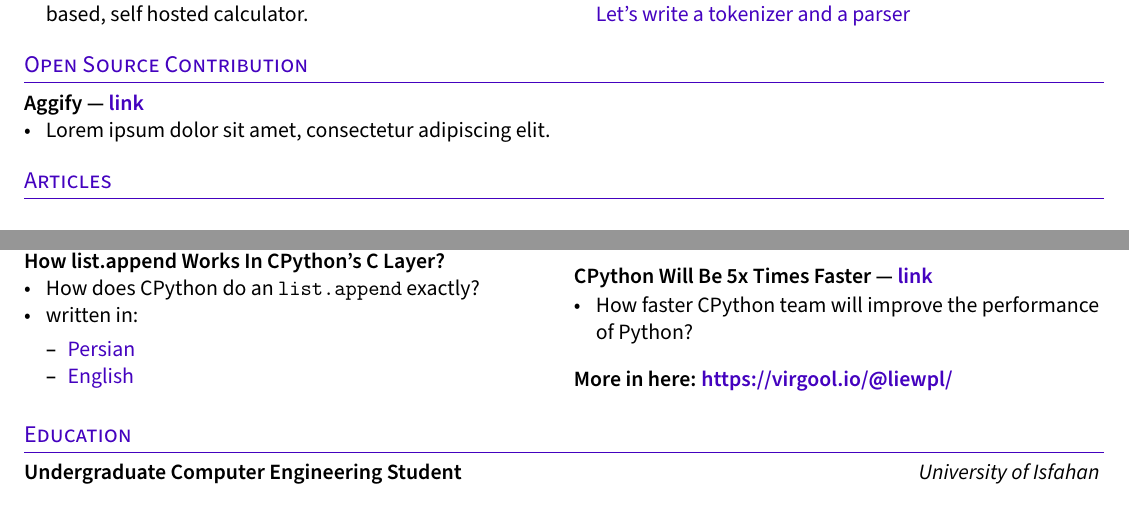
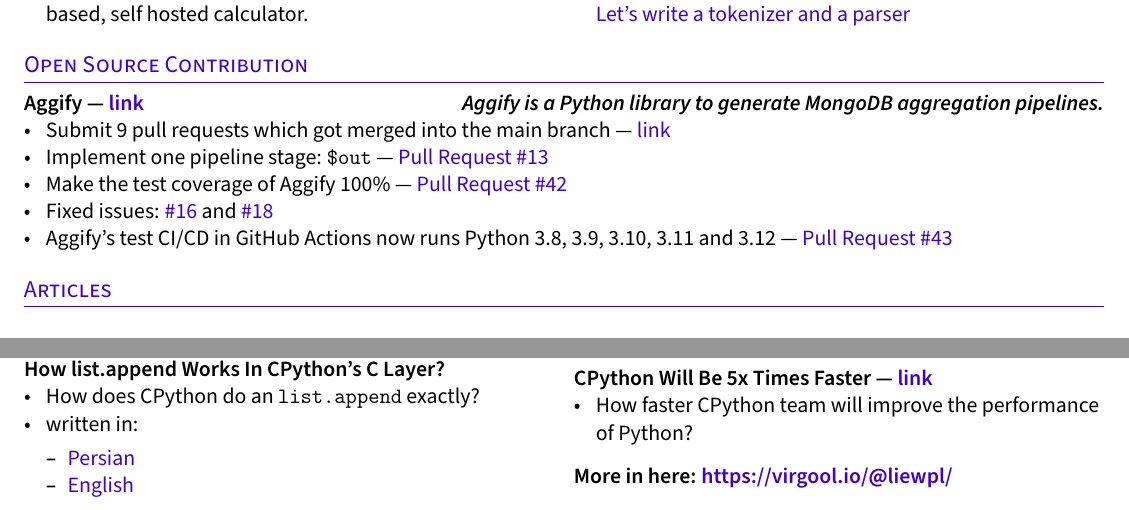
Before and after one commit to mahdihaghverdi/resume, a LaTeX CV (resume.tex, which reads sections/opensource.tex): two parts of the page, joined at a grey line, cut so that both start at the same text. Compiled offline with pdfLaTeX.

Commit message:
finish open source section

```diff
--- a/resume.tex
+++ b/resume.tex
@@ -75,6 +75,6 @@
 \section{Articles}
 \input{sections/articles}
 
-\section{Education}
-\input{sections/education}
+%\section{Education}
+%\input{sections/education}
 \end{document}
--- a/sections/opensource.tex
+++ b/sections/opensource.tex
@@ -1,5 +1,10 @@
-\subsection{{Aggify --- \href{https://github.com/Aggify/aggify}{link}}}
+\subsection{{Aggify --- \href{https://github.com/Aggify/aggify}{link} \hfill \textit{Aggify is a Python library to generate MongoDB aggregation pipelines.}}}
 \begin{zitemize}
-\item Lorem ipsum dolor sit amet, consectetur adipiscing elit.
+\item Submit 9 pull requests which got merged into the main branch --- \href{https://github.com/Aggify/aggify/pulls?q=is\%3Apr+is\%3Aclosed+author\%3Amahdihaghverdi}{link}
+\item Implement one pipeline stage: {\ttfamily \$out} --- \href{https://github.com/Aggify/aggify/pull/13}{Pull Request \#13}
+\item Make the test coverage of Aggify 100\% --- \href{https://github.com/Aggify/aggify/pull/42}{Pull Request \#42}
+\item Fixed issues: \href{https://github.com/Aggify/aggify/pull/22}{\#16} and \href{https://github.com/Aggify/aggify/pull/21}{\#18}
+\item Aggify's test CI/CD in GitHub Actions now runs Python 3.8, 3.9, 3.10, 3.11 and 3.12 --- \href{https://github.com/Aggify/aggify/pull/43}{Pull Request \#43}
 \end{zitemize}
+
 %====================
```
Also changed, not shown: resume.pdf.
